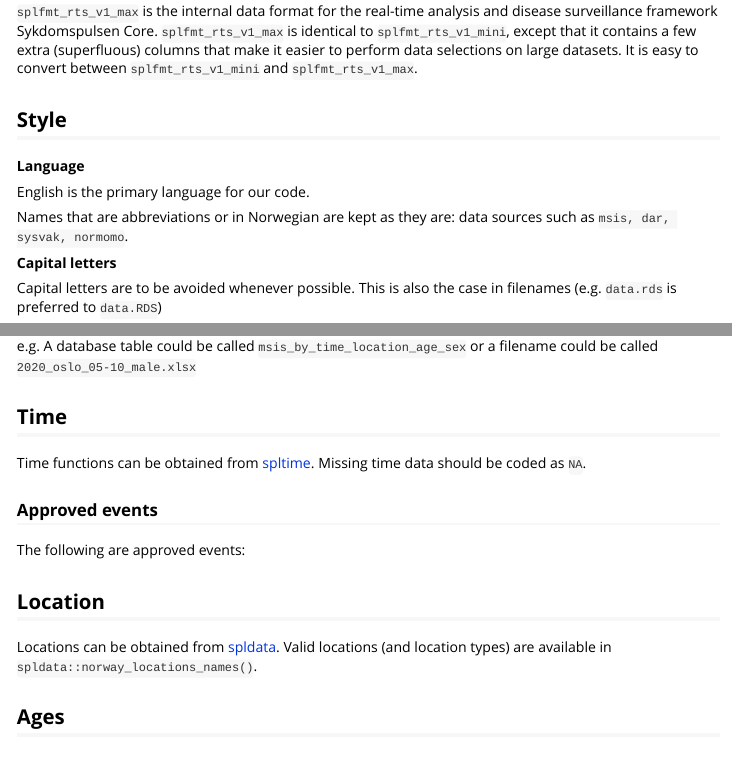
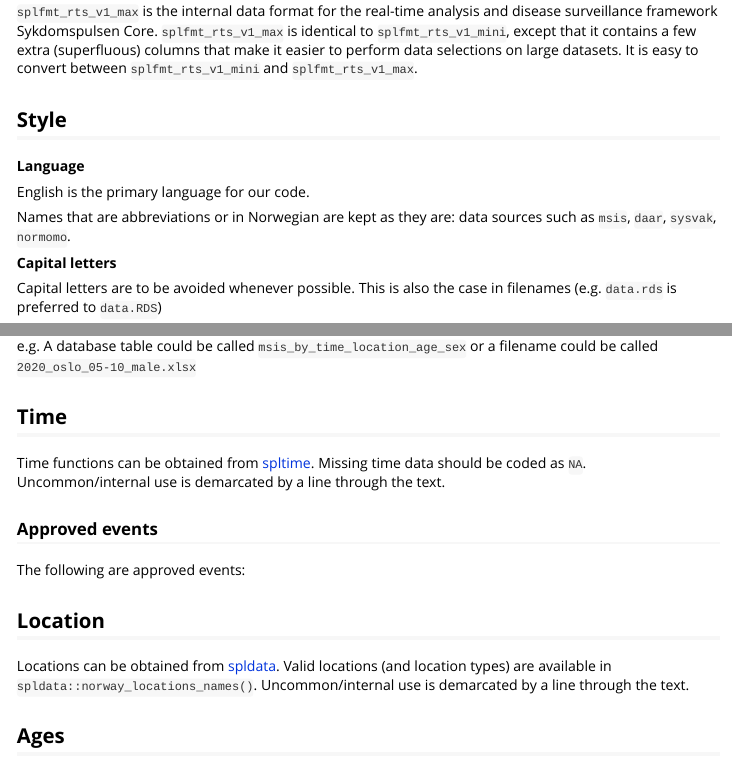
Before and after one commit to sykdomspulsen-org/spltidy, an R Markdown document (vignettes/data-format.Rmd): the page in a window 1100 px wide, from 290 px down, and a second part further down, joined at a grey line. Rendered offline with R 4.5, knitr and Pandoc, with nearby package versions; the code chunks are not run, so their results and figures are left out.

````diff
--- a/vignettes/data-format.Rmd
+++ b/vignettes/data-format.Rmd
@@ -35,7 +35,7 @@
 
 English is the primary language for our code.
 
-Names that are abbreviations or in Norwegian are kept as they are: data sources such as `msis, dar, sysvak, normomo`.
+Names that are abbreviations or in Norwegian are kept as they are: data sources such as `msis`, `daar`, `sysvak`, `normomo`.
 
 **Capital letters**
 
@@ -64,7 +64,7 @@
 
 ## Time
 
-Time functions can be obtained from [spltime](/spltime). Missing time data should be coded as `NA`.
+Time functions can be obtained from [spltime](/spltime). Missing time data should be coded as `NA`. Uncommon/internal use is demarcated by a line through the text.
 
 ```{r echo=FALSE, results='asis'}
 d <- rbind(
@@ -207,7 +207,7 @@
 
 ## Location
 
-Locations can be obtained from [spldata](/spldata). Valid locations (and location types) are available in `spldata::norway_locations_names()`.
+Locations can be obtained from [spldata](/spldata). Valid locations (and location types) are available in `spldata::norway_locations_names()`.  Uncommon/internal use is demarcated by a line through the text.
 
 ```{r echo=FALSE, results='asis'}
 d <- spldata::norway_locations_names()[,.(
````
Also changed, not shown: 1 other file.
